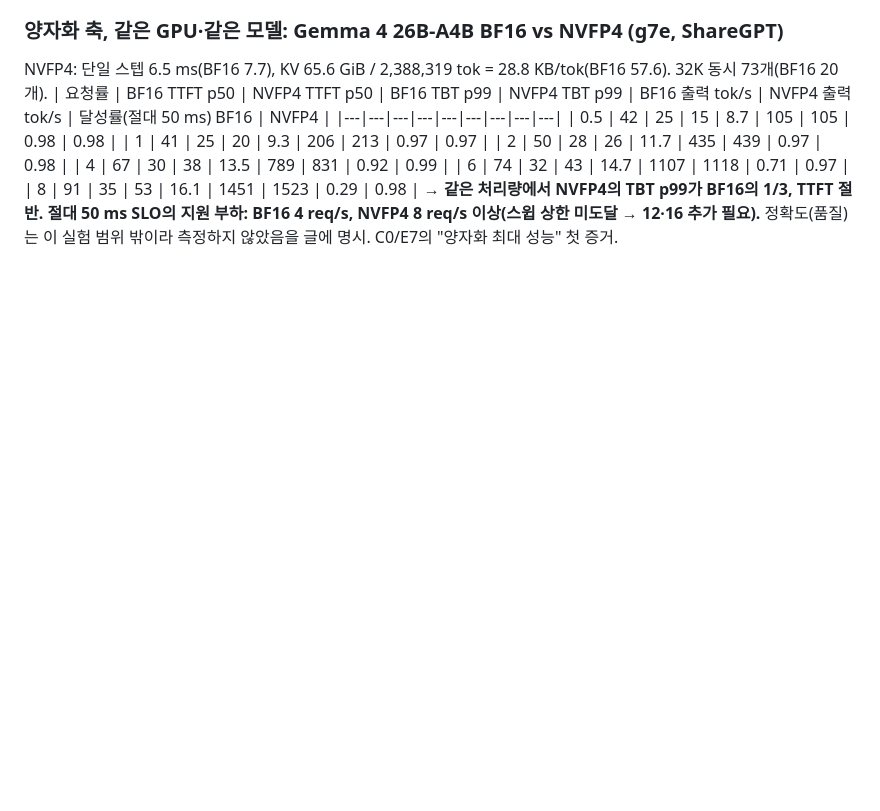
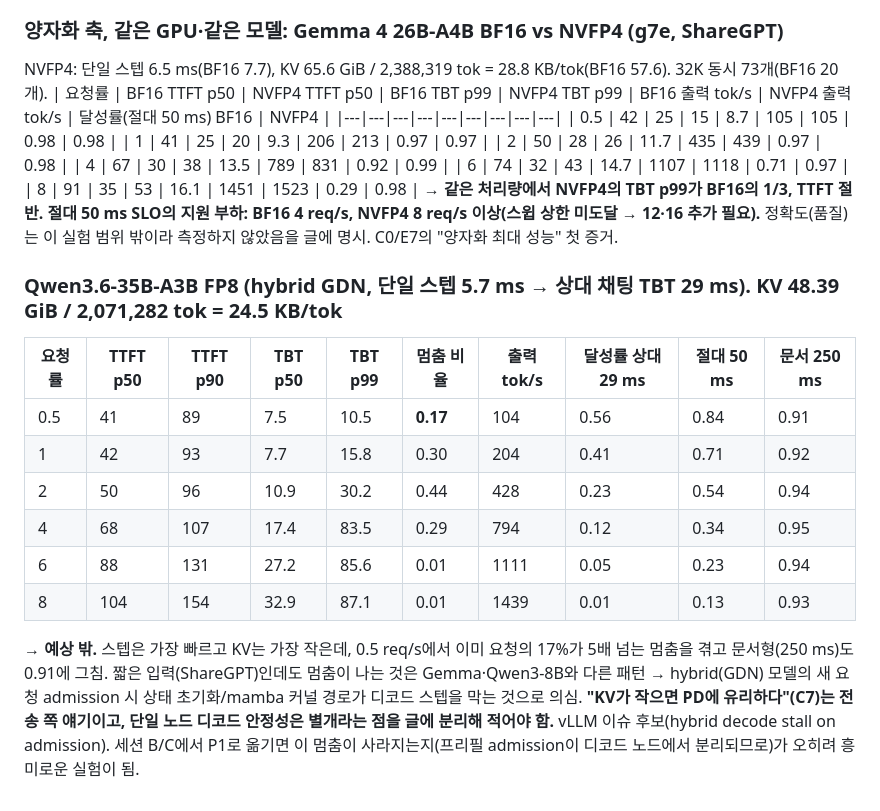
Before and after one commit to sunghyunjun/pd-disaggregation-over-tcp, a Markdown page: RESULTS.md, the part around the change. Rendered like a GitHub page; blank space fills up the shorter version.

Commit message:
C1: Qwen3.6-35B-A3B FP8 sweep — decode stalls even at low load (hybrid admission), C7 caveat

```diff
--- a/RESULTS.md
+++ b/RESULTS.md
@@ -160,3 +160,14 @@ NVFP4: 단일 스텝 6.5 ms(BF16 7.7), KV 65.6 GiB / 2,388,319 tok = 28.8 KB/tok
 | 6 | 74 | 32 | 43 | 14.7 | 1107 | 1118 | 0.71 | 0.97 |
 | 8 | 91 | 35 | 53 | 16.1 | 1451 | 1523 | 0.29 | 0.98 |
 → **같은 처리량에서 NVFP4의 TBT p99가 BF16의 1/3, TTFT 절반. 절대 50 ms SLO의 지원 부하: BF16 4 req/s, NVFP4 8 req/s 이상(스윕 상한 미도달 → 12·16 추가 필요).** 정확도(품질)는 이 실험 범위 밖이라 측정하지 않았음을 글에 명시. C0/E7의 "양자화 최대 성능" 첫 증거.
+
+### Qwen3.6-35B-A3B FP8 (hybrid GDN, 단일 스텝 5.7 ms → 상대 채팅 TBT 29 ms). KV 48.39 GiB / 2,071,282 tok = 24.5 KB/tok
+| 요청률 | TTFT p50 | TTFT p90 | TBT p50 | TBT p99 | 멈춤 비율 | 출력 tok/s | 달성률 상대 29 ms | 절대 50 ms | 문서 250 ms |
+|---|---|---|---|---|---|---|---|---|---|
+| 0.5 | 41 | 89 | 7.5 | 10.5 | **0.17** | 104 | 0.56 | 0.84 | 0.91 |
+| 1 | 42 | 93 | 7.7 | 15.8 | 0.30 | 204 | 0.41 | 0.71 | 0.92 |
+| 2 | 50 | 96 | 10.9 | 30.2 | 0.44 | 428 | 0.23 | 0.54 | 0.94 |
+| 4 | 68 | 107 | 17.4 | 83.5 | 0.29 | 794 | 0.12 | 0.34 | 0.95 |
+| 6 | 88 | 131 | 27.2 | 85.6 | 0.01 | 1111 | 0.05 | 0.23 | 0.94 |
+| 8 | 104 | 154 | 32.9 | 87.1 | 0.01 | 1439 | 0.01 | 0.13 | 0.93 |
+→ **예상 밖.** 스텝은 가장 빠르고 KV는 가장 작은데, 0.5 req/s에서 이미 요청의 17%가 5배 넘는 멈춤을 겪고 문서형(250 ms)도 0.91에 그침. 짧은 입력(ShareGPT)인데도 멈춤이 나는 것은 Gemma·Qwen3-8B와 다른 패턴 → hybrid(GDN) 모델의 새 요청 admission 시 상태 초기화/mamba 커널 경로가 디코드 스텝을 막는 것으로 의심. **"KV가 작으면 PD에 유리하다"(C7)는 전송 쪽 얘기이고, 단일 노드 디코드 안정성은 별개라는 점을 글에 분리해 적어야 함.** vLLM 이슈 후보(hybrid decode stall on admission). 세션 B/C에서 P1로 옮기면 이 멈춤이 사라지는지(프리필 admission이 디코드 노드에서 분리되므로)가 오히려 흥미로운 실험이 됨.
```
